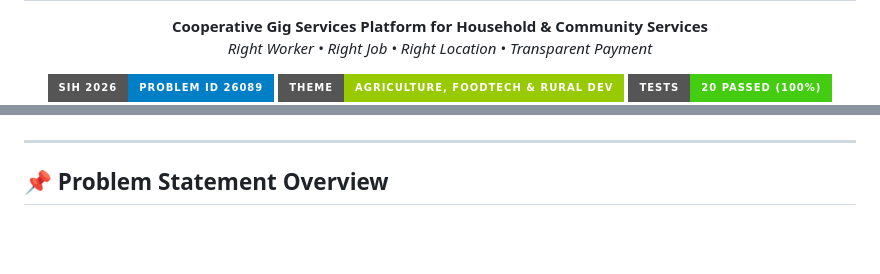
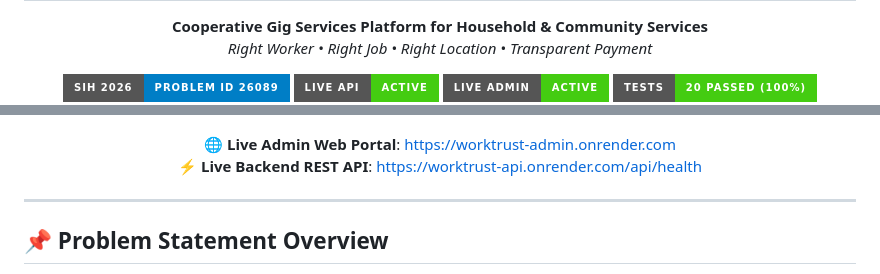
Before and after one commit to arjun60840-stack/turst-work, a Markdown page: README.md, 2 parts joined by grey strips. Drawn GitHub-style; badges without logos; blank space fills up the shorter version.

Commit message:
docs: add verified live deployment URLs to README

```diff
--- a/README.md
+++ b/README.md
@@ -11,5 +11,6 @@
 
 <p align="center">
   <img src="https://img.shields.io/badge/SIH%202026-Problem%20ID%2026089-blue?style=for-the-badge" alt="SIH 2026" />
-  <img src="https://img.shields.io/badge/Theme-Agriculture%2C%20Foodtech%20%26%20Rural%20Dev-green?style=for-the-badge" alt="Theme" />
+  <img src="https://img.shields.io/badge/Live%20API-Active-brightgreen?style=for-the-badge" alt="Live API" />
+  <img src="https://img.shields.io/badge/Live%20Admin-Active-success?style=for-the-badge" alt="Live Admin" />
   <img src="https://img.shields.io/badge/Tests-20%20Passed%20(100%25)-brightgreen?style=for-the-badge" alt="Tests" />
@@ -17,4 +17,9 @@
   <img src="https://img.shields.io/badge/License-MIT-orange?style=for-the-badge" alt="License" />
+</p>
+
+<p align="center">
+  🌐 <strong>Live Admin Web Portal</strong>: <a href="https://worktrust-admin.onrender.com">https://worktrust-admin.onrender.com</a><br>
+  ⚡ <strong>Live Backend REST API</strong>: <a href="https://worktrust-api.onrender.com/api/health">https://worktrust-api.onrender.com/api/health</a>
 </p>
 
 ---
```
Also changed, not shown: other parts of README.md (+0 -1 lines).
